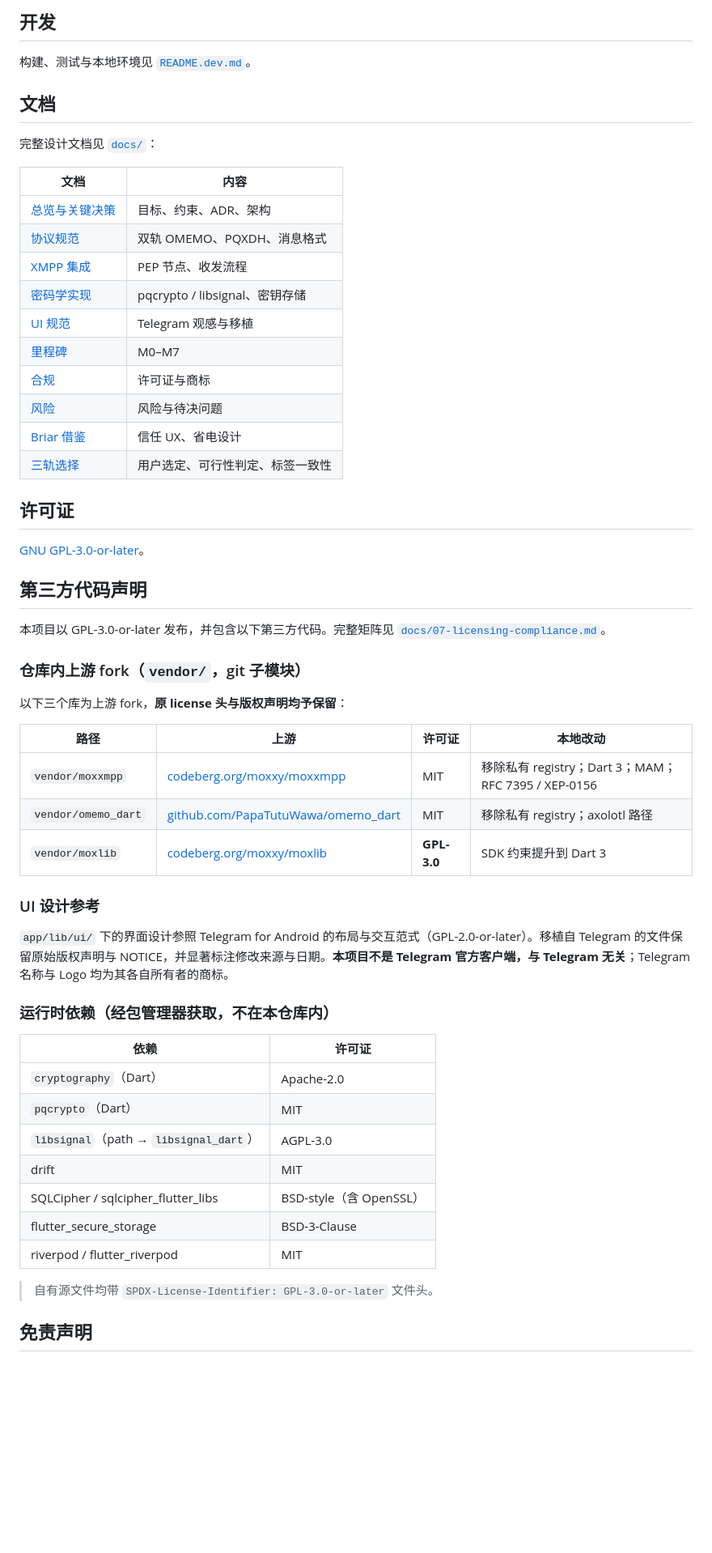
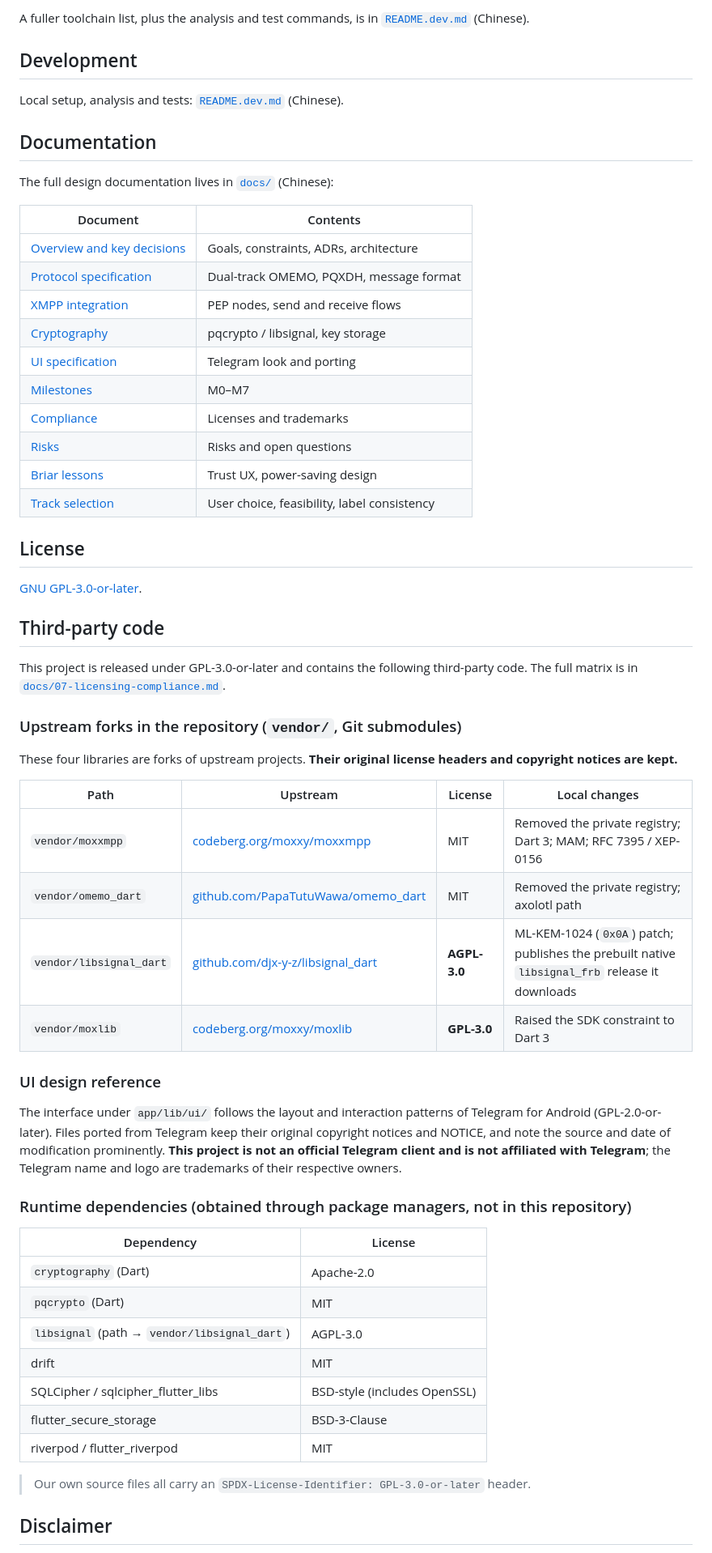
Before and after one commit to resonchat-org/resonchat, a Markdown page: README.md, the part around one of its changes. Shown at 81% size. Drawn GitHub-style; blank space fills up the shorter version.

```diff
--- a/README.md
+++ b/README.md
@@ -135,60 +124,63 @@ Web（Drift `sqlite3.wasm` + Dart→Wasm；产物在 `app/build/web/`）：
 
-## 开发
+A fuller toolchain list, plus the analysis and test commands, is in [`README.dev.md`](README.dev.md) (Chinese).
 
-构建、测试与本地环境见 [`README.dev.md`](README.dev.md)。
+## Development
 
-## 文档
+Local setup, analysis and tests: [`README.dev.md`](README.dev.md) (Chinese).
 
-完整设计文档见 [`docs/`](docs/README.md)：
+## Documentation
 
-| 文档 | 内容 |
+The full design documentation lives in [`docs/`](docs/README.md) (Chinese):
+
+| Document | Contents |
 |---|---|
-| [总览与关键决策](docs/01-overview.md) | 目标、约束、ADR、架构 |
-| [协议规范](docs/02-protocol-pqomemo.md) | 双轨 OMEMO、PQXDH、消息格式 |
-| [XMPP 集成](docs/03-xmpp-integration.md) | PEP 节点、收发流程 |
-| [密码学实现](docs/04-crypto-android.md) | pqcrypto / libsignal、密钥存储 |
-| [UI 规范](docs/05-ui-telegram.md) | Telegram 观感与移植 |
-| [里程碑](docs/06-android-milestones.md) | M0–M7 |
-| [合规](docs/07-licensing-compliance.md) | 许可证与商标 |
-| [风险](docs/08-risks-open-questions.md) | 风险与待决问题 |
-| [Briar 借鉴](docs/09-briar-lessons.md) | 信任 UX、省电设计 |
-| [三轨选择](docs/10-track-selection.md) | 用户选定、可行性判定、标签一致性 |
+| [Overview and key decisions](docs/01-overview.md) | Goals, constraints, ADRs, architecture |
+| [Protocol specification](docs/02-protocol-pqomemo.md) | Dual-track OMEMO, PQXDH, message format |
+| [XMPP integration](docs/03-xmpp-integration.md) | PEP nodes, send and receive flows |
+| [Cryptography](docs/04-crypto-android.md) | pqcrypto / libsignal, key storage |
+| [UI specification](docs/05-ui-telegram.md) | Telegram look and porting |
+| [Milestones](docs/06-android-milestones.md) | M0–M7 |
+| [Compliance](docs/07-licensing-compliance.md) | Licenses and trademarks |
+| [Risks](docs/08-risks-open-questions.md) | Risks and open questions |
+| [Briar lessons](docs/09-briar-lessons.md) | Trust UX, power-saving design |
+| [Track selection](docs/10-track-selection.md) | User choice, feasibility, label consistency |
 
-## 许可证
+## License
 
-[GNU GPL-3.0-or-later](LICENSE)。
+[GNU GPL-3.0-or-later](LICENSE).
 
-## 第三方代码声明
+## Third-party code
 
-本项目以 GPL-3.0-or-later 发布，并包含以下第三方代码。完整矩阵见 [`docs/07-licensing-compliance.md`](docs/07-licensing-compliance.md)。
+This project is released under GPL-3.0-or-later and contains the following third-party code. The full matrix is in [`docs/07-licensing-compliance.md`](docs/07-licensing-compliance.md).
 
-### 仓库内上游 fork（`vendor/`，git 子模块）
+### Upstream forks in the repository (`vendor/`, Git submodules)
 
-以下三个库为上游 fork，**原 license 头与版权声明均予保留**：
+These four libraries are forks of upstream projects. **Their original license headers and copyright notices are kept.**
 
-| 路径 | 上游 | 许可证 | 本地改动 |
+| Path | Upstream | License | Local changes |
 |---|---|---|---|
-| `vendor/moxxmpp` | [codeberg.org/moxxy/moxxmpp](https://codeberg.org/moxxy/moxxmpp) | MIT | 移除私有 registry；Dart 3；MAM；RFC 7395 / XEP-0156 |
-| `vendor/omemo_dart` | [github.com/PapaTutuWawa/omemo_dart](https://github.com/PapaTutuWawa/omemo_dart) | MIT | 移除私有 registry；axolotl 路径 |
-| `vendor/moxlib` | [codeberg.org/moxxy/moxlib](https://codeberg.org/moxxy/moxlib) | **GPL-3.0** | SDK 约束提升到 Dart 3 |
+| `vendor/moxxmpp` | [codeberg.org/moxxy/moxxmpp](https://codeberg.org/moxxy/moxxmpp) | MIT | Removed the private registry; Dart 3; MAM; RFC 7395 / XEP-0156 |
+| `vendor/omemo_dart` | [github.com/PapaTutuWawa/omemo_dart](https://github.com/PapaTutuWawa/omemo_dart) | MIT | Removed the private registry; axolotl path |
+| `vendor/libsignal_dart` | [github.com/djx-y-z/libsignal_dart](https://github.com/djx-y-z/libsignal_dart) | **AGPL-3.0** | ML-KEM-1024 (`0x0A`) patch; publishes the prebuilt native `libsignal_frb` release it downloads |
+| `vendor/moxlib` | [codeberg.org/moxxy/moxlib](https://codeberg.org/moxxy/moxlib) | **GPL-3.0** | Raised the SDK constraint to Dart 3 |
 
-### UI 设计参考
+### UI design reference
 
-`app/lib/ui/` 下的界面设计参照 Telegram for Android 的布局与交互范式（GPL-2.0-or-later）。移植自 Telegram 的文件保留原始版权声明与 NOTICE，并显著标注修改来源与日期。**本项目不是 Telegram 官方客户端，与 Telegram 无关**；Telegram 名称与 Logo 均为其各自所有者的商标。
+The interface under `app/lib/ui/` follows the layout and interaction patterns of Telegram for Android (GPL-2.0-or-later). Files ported from Telegram keep their original copyright notices and NOTICE, and note the source and date of modification prominently. **This project is not an official Telegram client and is not affiliated with Telegram**; the Telegram name and logo are trademarks of their respective owners.
 
-### 运行时依赖（经包管理器获取，不在本仓库内）
+### Runtime dependencies (obtained through package managers, not in this repository)
 
-| 依赖 | 许可证 |
+| Dependency | License |
 |---|---|
-| `cryptography`（Dart） | Apache-2.0 |
-| `pqcrypto`（Dart） | MIT |
-| `libsignal`（path → `libsignal_dart`） | AGPL-3.0 |
+| `cryptography` (Dart) | Apache-2.0 |
+| `pqcrypto` (Dart) | MIT |
+| `libsignal` (path → `vendor/libsignal_dart`) | AGPL-3.0 |
 | drift | MIT |
-| SQLCipher / sqlcipher_flutter_libs | BSD-style（含 OpenSSL） |
+| SQLCipher / sqlcipher_flutter_libs | BSD-style (includes OpenSSL) |
 | flutter_secure_storage | BSD-3-Clause |
 | riverpod / flutter_riverpod | MIT |
 
-> 自有源文件均带 `SPDX-License-Identifier: GPL-3.0-or-later` 文件头。
+> Our own source files all carry an `SPDX-License-Identifier: GPL-3.0-or-later` header.
 
-## 免责声明
+## Disclaimer
 
```
Also changed, not shown: other parts of README.md (+67 -78 lines), README.zh.md (added, +189 -0 lines).
